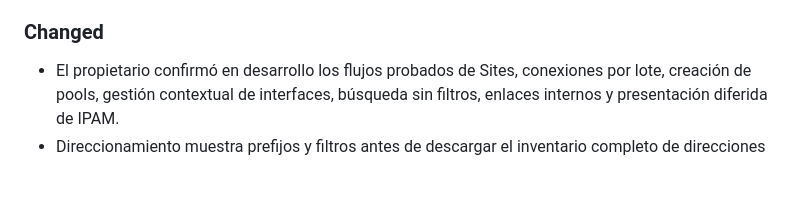
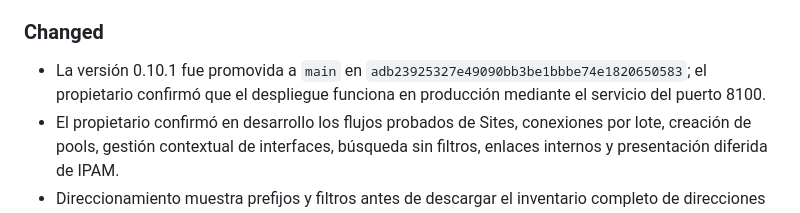
Before and after one commit to tito9903-byte/netdoc, a Markdown page: CHANGELOG.md, the part around the change. GitHub-like rendering; blank space fills up the shorter version.

```diff
--- a/CHANGELOG.md
+++ b/CHANGELOG.md
@@ -73,6 +73,9 @@ El formato sigue [Keep a Changelog](https://keepachangelog.com/es-ES/1.1.0/) y l
 
 ### Changed
 
+- La versión 0.10.1 fue promovida a `main` en
+  `adb23925327e49090bb3be1bbbe74e1820650583`; el propietario confirmó que el
+  despliegue funciona en producción mediante el servicio del puerto 8100.
 - El propietario confirmó en desarrollo los flujos probados de Sites,
   conexiones por lote, creación de pools, gestión contextual de interfaces,
   búsqueda sin filtros, enlaces internos y presentación diferida de IPAM.
```
Also changed, not shown: NETDOC.md (+13 -6 lines), docs/PROJECT_STATUS.md (+22 -7 lines).
